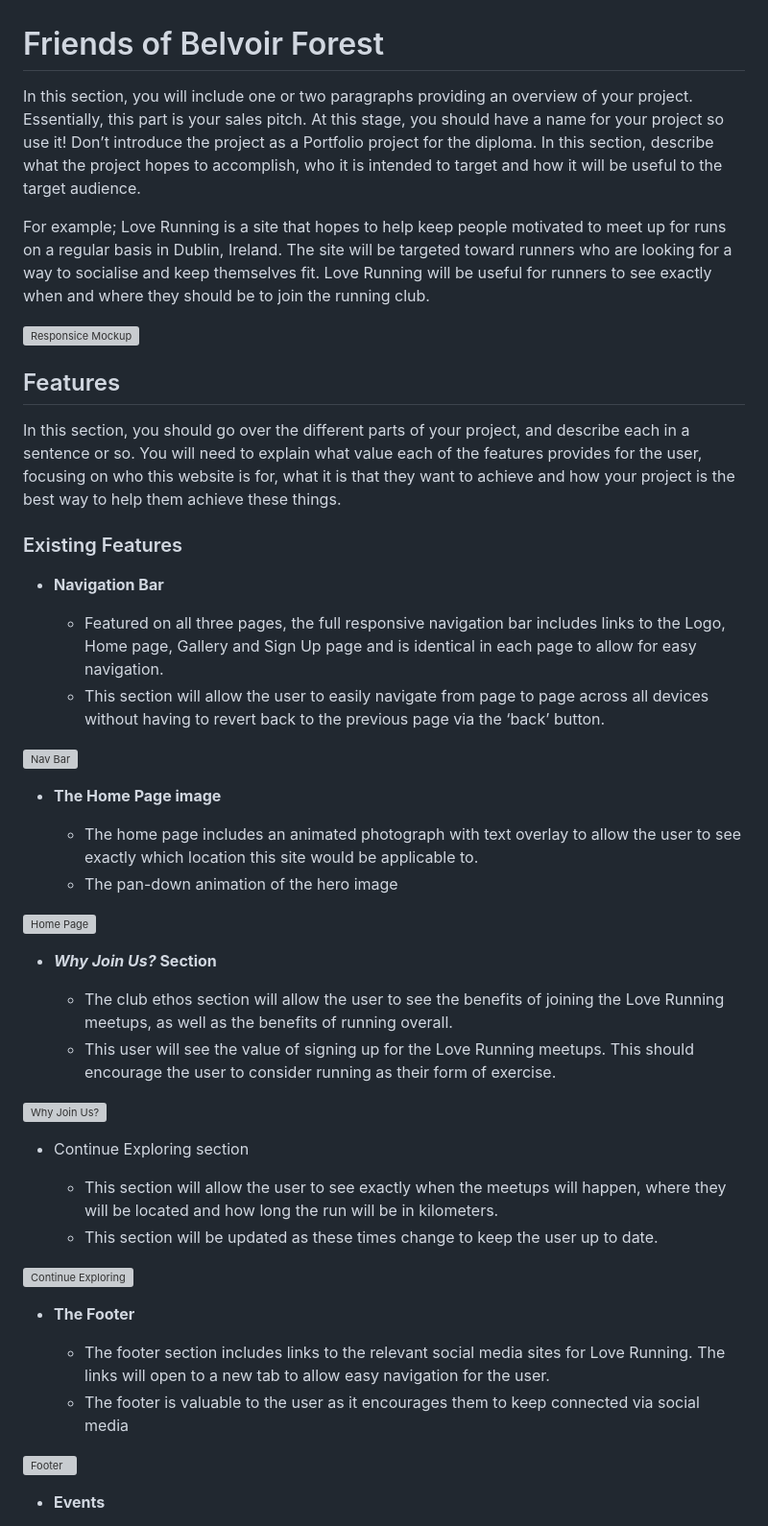
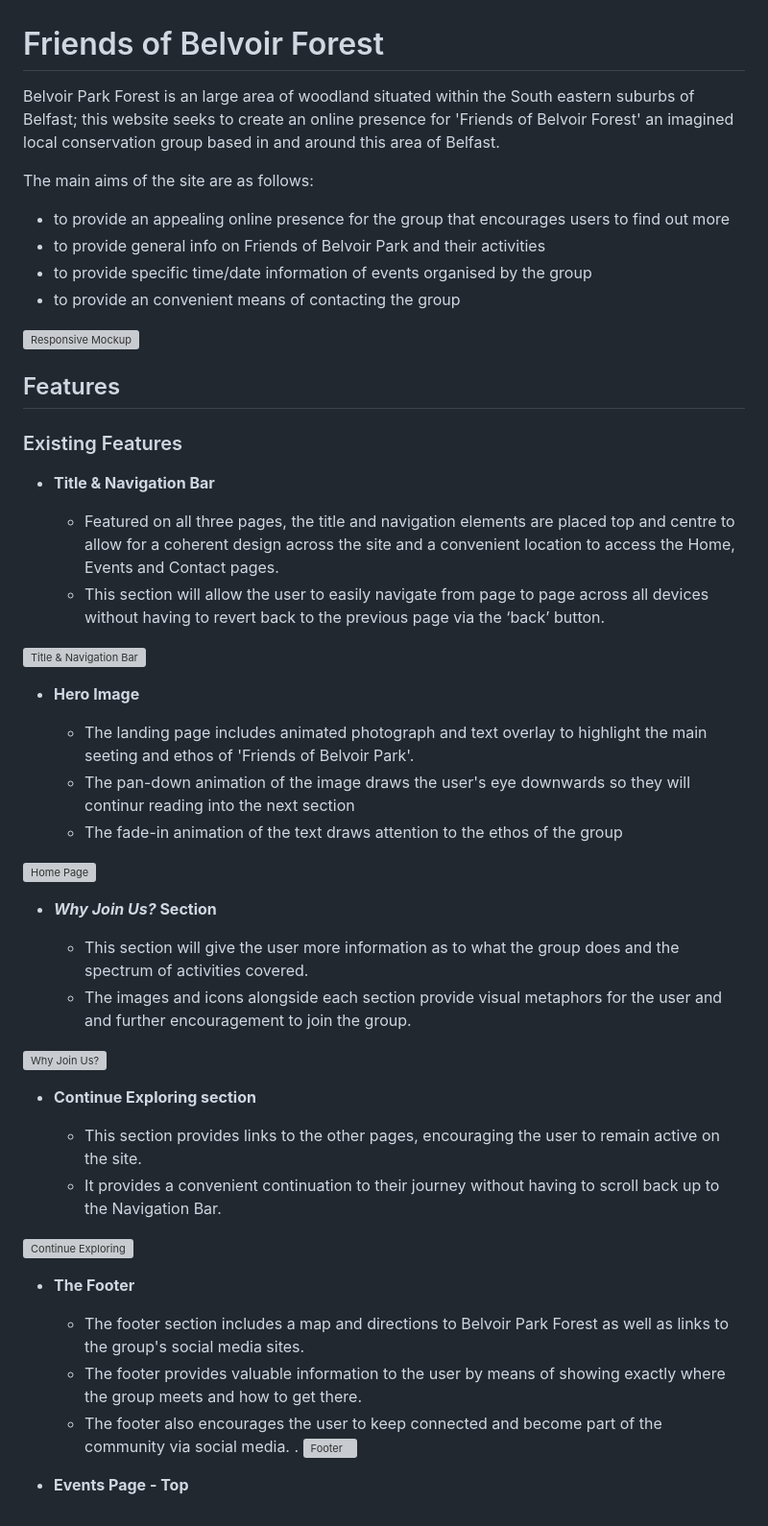
Before and after one commit to ndsurgenor/friends-of-belvoir-park, a Markdown page: README.md, the part around the change printed below. Shown: that part at 96% size. Rendered like a GitHub page; grey boxes are pictures that could not be loaded.

Commit message:
Docs; update intial paragraph and Existing Features section of README.md

```diff
--- a/README.md
+++ b/README.md
@@ -1,51 +1,55 @@
 # Friends of Belvoir Forest
 
-In this section, you will include one or two paragraphs providing an overview of your project. Essentially, this part is your sales pitch. At this stage, you should have a name for your project so use it! Don’t introduce the project as a Portfolio project for the diploma. In this section, describe what the project hopes to accomplish, who it is intended to target and how it will be useful to the target audience.
+Belvoir Park Forest is an large area of woodland situated within the South eastern suburbs of Belfast; this website seeks to create an online presence for 'Friends of Belvoir Forest' an imagined local conservation group based in and around this area of Belfast.
 
-For example; Love Running is a site that hopes to help keep people motivated to meet up for runs on a regular basis in Dublin, Ireland. The site will be targeted toward runners who are looking for a way to socialise and keep themselves fit. Love Running will be useful for runners to see exactly when and where they should be to join the running club.
+The main aims of the site are as follows:
+- to provide an appealing online presence for the group that encourages users to find out more
+- to provide general info on Friends of Belvoir Park and their activities
+- to provide specific time/date information of events organised by the group
+- to provide an convenient means of contacting the group
 
-![Responsice Mockup](https://github.com/lucyrush/readme-template/blob/master/media/love_running_mockup.png)
+![Responsive Mockup](https://github.com/lucyrush/readme-template/blob/master/media/love_running_mockup.png)
 
 ## Features
 
-In this section, you should go over the different parts of your project, and describe each in a sentence or so. You will need to explain what value each of the features provides for the user, focusing on who this website is for, what it is that they want to achieve and how your project is the best way to help them achieve these things.
-
 ### Existing Features
 
-- __Navigation Bar__
+- __Title & Navigation Bar__
 
-  - Featured on all three pages, the full responsive navigation bar includes links to the Logo, Home page, Gallery and Sign Up page and is identical in each page to allow for easy navigation.
+  - Featured on all three pages, the title and navigation elements are placed top and centre to allow for a coherent design across the site and a convenient location to access the Home, Events and Contact pages.
   - This section will allow the user to easily navigate from page to page across all devices without having to revert back to the previous page via the ‘back’ button.
 
-![Nav Bar](https://github.com/lucyrush/readme-template/blob/master/media/love_running_nav.png)
+![Title & Navigation Bar](https://github.com/lucyrush/readme-template/blob/master/media/love_running_nav.png)
 
-- __The Home Page image__
+- __Hero Image__
 
-  - The home page includes an animated photograph with text overlay to allow the user to see exactly which location this site would be applicable to.
-  - The pan-down animation of the hero image
+  - The landing page includes animated photograph and text overlay to highlight the main seeting and ethos of 'Friends of Belvoir Park'.
+  - The pan-down animation of the image draws the user's eye downwards so they will continur reading into the next section
+  - The fade-in animation of the text draws attention to the ethos of the group
 
 ![Home Page](https://github.com/lucyrush/readme-template/blob/master/media/love_running_landing.png)
 
 - __*Why Join Us?* Section__
 
-  - The club ethos section will allow the user to see the benefits of joining the Love Running meetups, as well as the benefits of running overall.
-  - This user will see the value of signing up for the Love Running meetups. This should encourage the user to consider running as their form of exercise.
+  - This section will give the user more information as to what the group does and the spectrum of activities covered.
+  - The images and icons alongside each section provide visual metaphors for the user and and further encouragement to join the group.
 
 ![Why Join Us?](https://github.com/lucyrush/readme-template/blob/master/media/love_running_ethos.png)
 
-- Continue Exploring section
+- __Continue Exploring section__
 
-  - This section will allow the user to see exactly when the meetups will happen, where they will be located and how long the run will be in kilometers.
-  - This section will be updated as these times change to keep the user up to date.
+  - This section provides links to the other pages, encouraging the user to remain active on the site.
+  - It provides a convenient continuation to their journey without having to scroll back up to the Navigation Bar.
 
 ![Continue Exploring](https://github.com/lucyrush/readme-template/blob/master/media/love_running_times.png)
 
 - __The Footer__
 
-  - The footer section includes links to the relevant social media sites for Love Running. The links will open to a new tab to allow easy navigation for the user.
-  - The footer is valuable to the user as it encourages them to keep connected via social media
-
+  - The footer section includes a map and directions to Belvoir Park Forest as well as links to the group's social media sites.
+  - The footer provides valuable information to the user by means of showing exactly where the group meets and how to get there.
+  - The footer also encourages the user to keep connected and become part of the community via social media.
+.
 ![Footer](https://github.com/lucyrush/readme-template/blob/master/media/love_running_footer.png)
 
-- __Events__
+- __Events Page - Top__
 
```
Also changed, not shown: other parts of README.md (+15 -3 lines).
